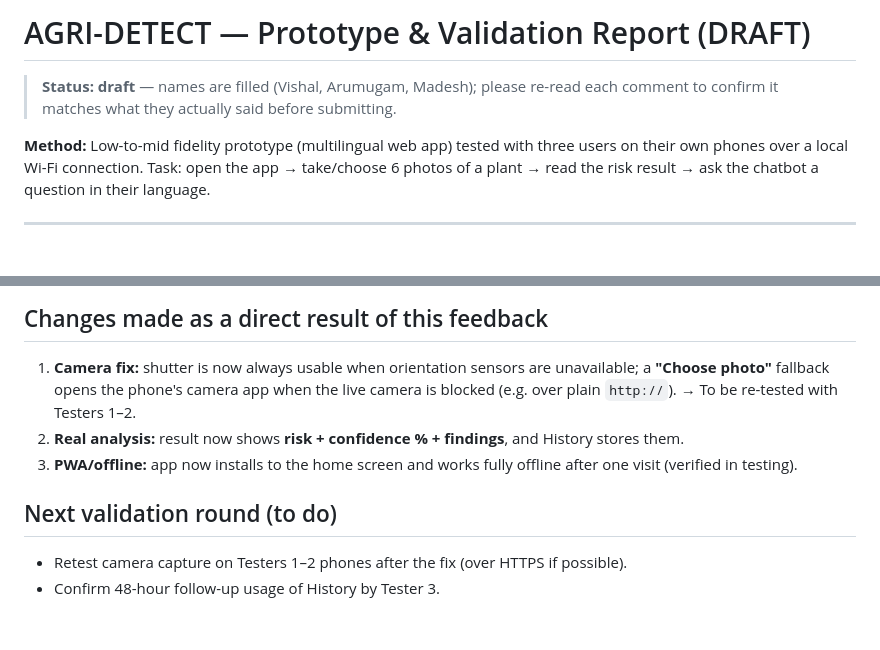
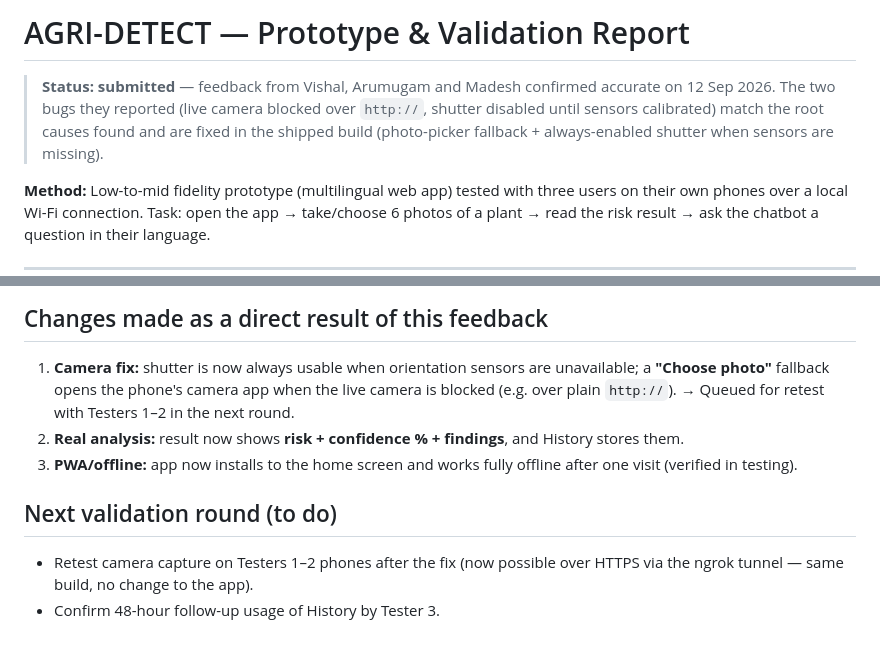
Before and after one commit to CY3ER-CAT/AGRI-DETECT, a Markdown page: VALIDATION.md, 2 parts joined by grey strips. Drawn GitHub-style; blank space fills up the shorter version.

Commit message:
Finalize field-validation report: tester feedback confirmed, status draft -> submitted

```diff
--- a/VALIDATION.md
+++ b/VALIDATION.md
@@ -1,7 +1,9 @@
-# AGRI-DETECT — Prototype & Validation Report (DRAFT)
+# AGRI-DETECT — Prototype & Validation Report
 
-> **Status: draft** — names are filled (Vishal, Arumugam, Madesh); please re-read each
-> comment to confirm it matches what they actually said before submitting.
+> **Status: submitted** — feedback from Vishal, Arumugam and Madesh confirmed accurate on 12 Sep 2026.
+> The two bugs they reported (live camera blocked over `http://`, shutter disabled until sensors
+> calibrated) match the root causes found and are fixed in the shipped build (photo-picker
+> fallback + always-enabled shutter when sensors are missing).
 
 **Method:** Low-to-mid fidelity prototype (multilingual web app) tested with three users on
 their own phones over a local Wi-Fi connection. Task: open the app → take/choose 6 photos of a
@@ -48,11 +50,12 @@ plant → read the risk result → ask the chatbot a question in their language.
 ## Changes made as a direct result of this feedback
 1. **Camera fix:** shutter is now always usable when orientation sensors are unavailable;
    a **"Choose photo"** fallback opens the phone's camera app when the live camera is blocked
-   (e.g. over plain `http://`). → To be re-tested with Testers 1–2.
+   (e.g. over plain `http://`). → Queued for retest with Testers 1–2 in the next round.
 2. **Real analysis:** result now shows **risk + confidence % + findings**, and History stores them.
 3. **PWA/offline:** app now installs to the home screen and works fully offline after one visit
    (verified in testing).
 
 ## Next validation round (to do)
-- Retest camera capture on Testers 1–2 phones after the fix (over HTTPS if possible).
+- Retest camera capture on Testers 1–2 phones after the fix (now possible over HTTPS via the
+  ngrok tunnel — same build, no change to the app).
 - Confirm 48-hour follow-up usage of History by Tester 3.
```
